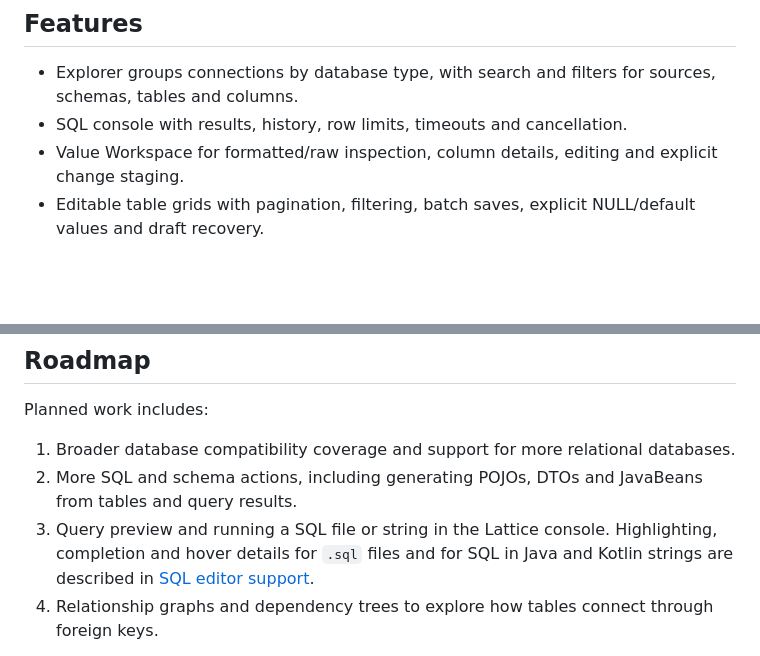
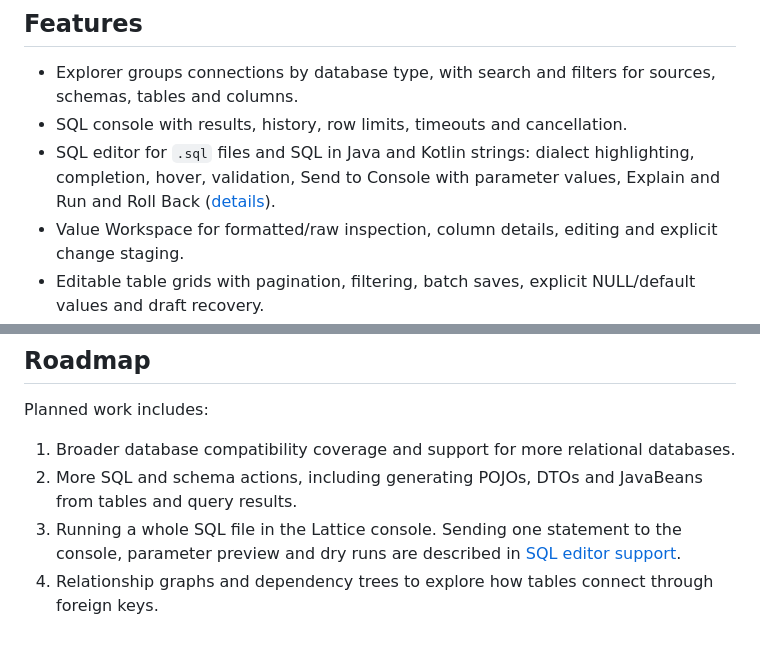
Before and after one commit to SegFault03/Lattice, a Markdown page: README.md, 2 parts joined by grey strips. Drawn GitHub-style; blank space fills up the shorter version.

```diff
--- a/README.md
+++ b/README.md
@@ -13,6 +13,7 @@ Lattice is a database client for IntelliJ IDEA. Connect to MySQL, PostgreSQL, HS
 
 - Explorer groups connections by database type, with search and filters for sources, schemas, tables and columns.
 - SQL console with results, history, row limits, timeouts and cancellation.
+- SQL editor for `.sql` files and SQL in Java and Kotlin strings: dialect highlighting, completion, hover, validation, Send to Console with parameter values, Explain and Run and Roll Back ([details](docs/SQL_EDITOR.md)).
 - Value Workspace for formatted/raw inspection, column details, editing and explicit change staging.
 - Editable table grids with pagination, filtering, batch saves, explicit NULL/default values and draft recovery.
 - Create/alter table dialogs with a full SQL preview, batched changes and recovery after partial DDL failures.
@@ -212,7 +213,7 @@ Planned work includes:
 
 1. Broader database compatibility coverage and support for more relational databases.
 2. More SQL and schema actions, including generating POJOs, DTOs and JavaBeans from tables and query results.
-3. Query preview and running a SQL file or string in the Lattice console. Highlighting, completion and hover details for `.sql` files and for SQL in Java and Kotlin strings are described in [SQL editor support](docs/SQL_EDITOR.md).
+3. Running a whole SQL file in the Lattice console. Sending one statement to the console, parameter preview and dry runs are described in [SQL editor support](docs/SQL_EDITOR.md#running-statements).
 4. Relationship graphs and dependency trees to explore how tables connect through foreign keys.
 
 More improvements are planned as Lattice evolves. These features are not available yet, and priorities may change based on feedback and technical feasibility.
```
Also changed, not shown: docs/CHANGELOG.md (+2 -0 lines), docs/SQL_EDITOR.md (+61 -2 lines).
